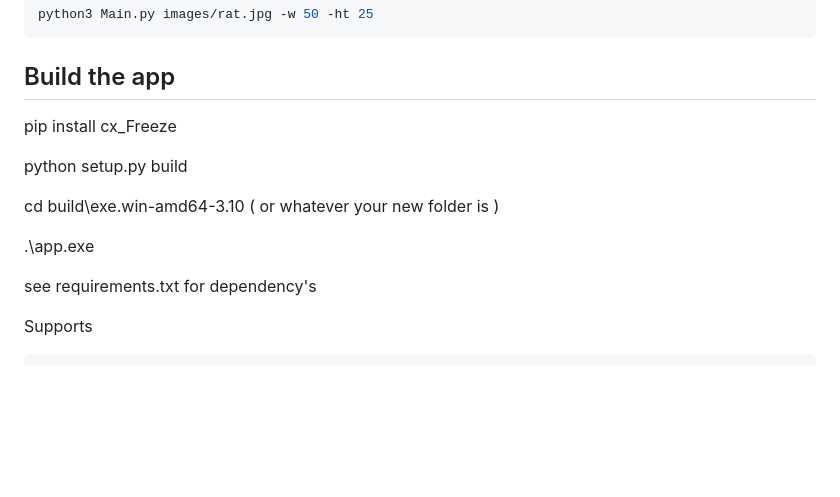
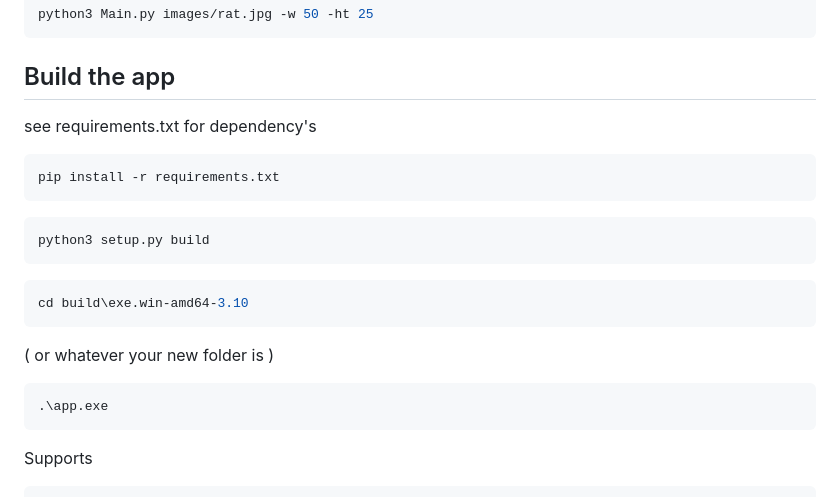
Before and after one commit to bigsk1/airats, a Markdown page: readme.md, the part around the change. Rendered like a GitHub page; blank space fills up the shorter version.

Commit message:
updated build comments

````diff
--- a/readme.md
+++ b/readme.md
@@ -108,18 +108,27 @@ python3 Main.py images/rat.jpg -w 50 -ht 25
 ```
 
 ## Build the app
+see requirements.txt for dependency's
 
 </br>
 
-pip install cx_Freeze
+```bash
+pip install -r requirements.txt
+```
 
-python setup.py build
+```bash
+python3 setup.py build
+```
 
-cd build\exe.win-amd64-3.10  ( or whatever your new folder is )
+```bash
+cd build\exe.win-amd64-3.10
+```
+( or whatever your new folder is )
 
+```bash
 .\app.exe
+```
 
-see requirements.txt for dependency's
 
 Supports
 
````
